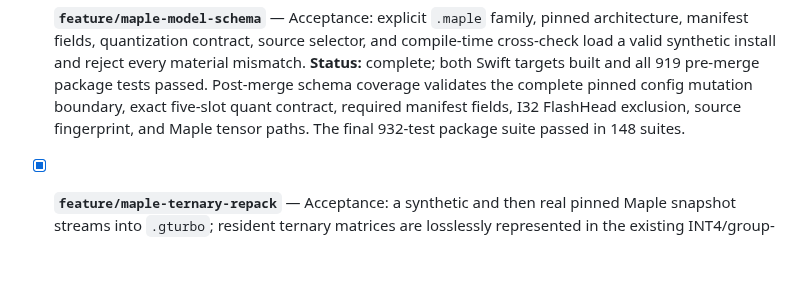
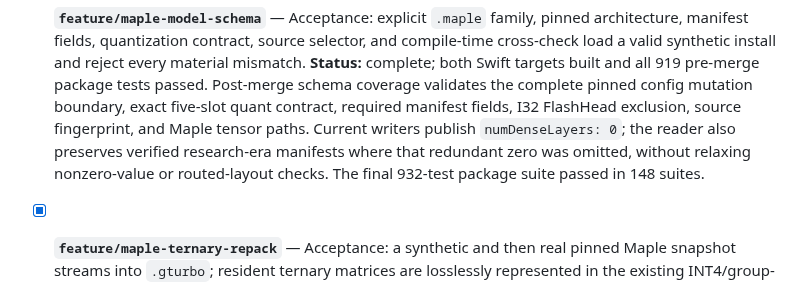
Before and after one commit to NeelM0906/Mference, a Markdown page: PROGRESS.md, the part around the change. Drawn GitHub-style; blank space fills up the shorter version.

Commit message:
fix: Record legacy Maple manifest compatibility

```diff
--- a/PROGRESS.md
+++ b/PROGRESS.md
@@ -72,7 +72,10 @@ system map is [WIKI.md](WIKI.md).
   pre-merge package tests passed. Post-merge schema coverage validates the
   complete pinned config mutation boundary, exact five-slot quant contract,
   required manifest fields, I32 FlashHead exclusion, source fingerprint, and
-  Maple tensor paths. The final 932-test package suite passed in 148 suites.
+  Maple tensor paths. Current writers publish `numDenseLayers: 0`; the reader
+  also preserves verified research-era manifests where that redundant zero was
+  omitted, without relaxing nonzero-value or routed-layout checks. The final
+  932-test package suite passed in 148 suites.
 
 - [x] **`feature/maple-ternary-repack`** — Acceptance: a synthetic and then real
   pinned Maple snapshot streams into `.gturbo`; resident ternary matrices are
```
